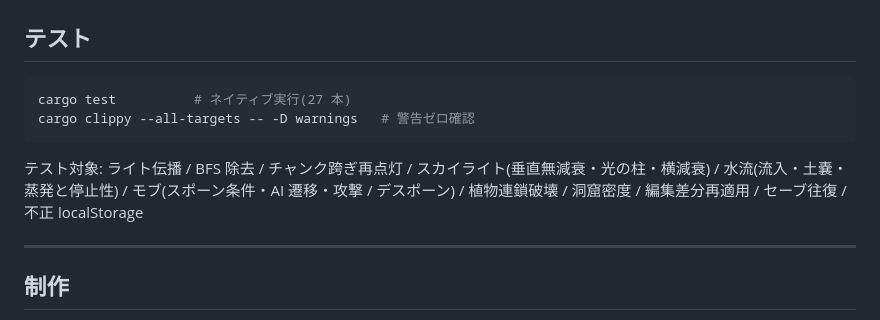
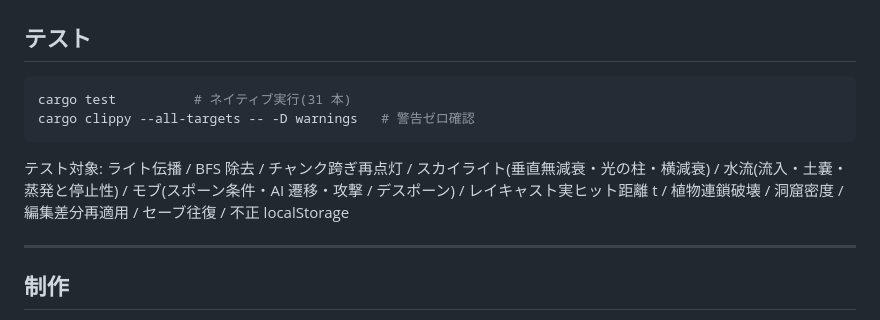
Before and after one commit to mashPermz/minicraft, a Markdown page: README.md, the part around the change. Rendered like a GitHub page.

````diff
--- a/README.md
+++ b/README.md
@@ -152,11 +152,11 @@ rustup target add wasm32-unknown-unknown
 ## テスト
 
 ```sh
-cargo test          # ネイティブ実行(27 本)
+cargo test          # ネイティブ実行(31 本)
 cargo clippy --all-targets -- -D warnings   # 警告ゼロ確認
 ```
 
-テスト対象: ライト伝播 / BFS 除去 / チャンク跨ぎ再点灯 / スカイライト(垂直無減衰・光の柱・横減衰) / 水流(流入・土嚢・蒸発と停止性) / モブ(スポーン条件・AI 遷移・攻撃 / デスポーン) / 植物連鎖破壊 / 洞窟密度 / 編集差分再適用 / セーブ往復 / 不正 localStorage
+テスト対象: ライト伝播 / BFS 除去 / チャンク跨ぎ再点灯 / スカイライト(垂直無減衰・光の柱・横減衰) / 水流(流入・土嚢・蒸発と停止性) / モブ(スポーン条件・AI 遷移・攻撃 / デスポーン) / レイキャスト実ヒット距離 t / 植物連鎖破壊 / 洞窟密度 / 編集差分再適用 / セーブ往復 / 不正 localStorage
 
 ---
 
````
Also changed, not shown: PROGRESS.md (+5 -3 lines).
